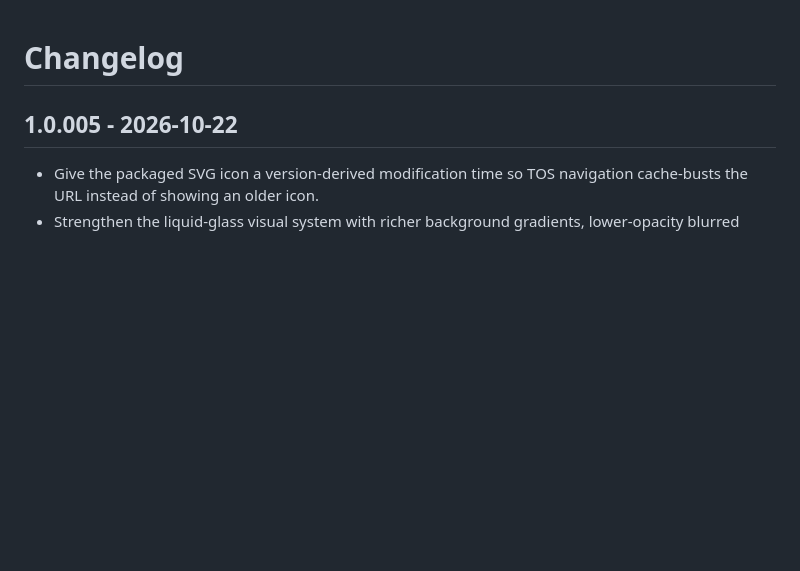
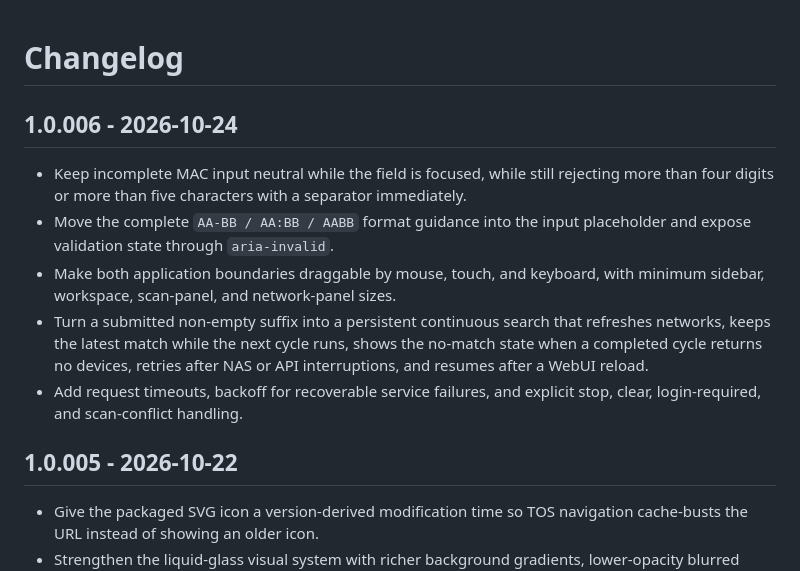
Before and after one commit to 642671/lan-mac-finder-tos7, a Markdown page: CHANGELOG.md, the part around the change. Drawn GitHub-style; blank space fills up the shorter version.

```diff
--- a/CHANGELOG.md
+++ b/CHANGELOG.md
@@ -1,4 +1,20 @@
 # Changelog
+
+## 1.0.006 - 2026-10-24
+
+- Keep incomplete MAC input neutral while the field is focused, while still
+  rejecting more than four digits or more than five characters with a
+  separator immediately.
+- Move the complete `AA-BB / AA:BB / AABB` format guidance into the input
+  placeholder and expose validation state through `aria-invalid`.
+- Make both application boundaries draggable by mouse, touch, and keyboard,
+  with minimum sidebar, workspace, scan-panel, and network-panel sizes.
+- Turn a submitted non-empty suffix into a persistent continuous search that
+  refreshes networks, keeps the latest match while the next cycle runs, shows
+  the no-match state when a completed cycle returns no devices, retries after
+  NAS or API interruptions, and resumes after a WebUI reload.
+- Add request timeouts, backoff for recoverable service failures, and explicit
+  stop, clear, login-required, and scan-conflict handling.
 
 ## 1.0.005 - 2026-10-22
 
```
Also changed, not shown: README.md (+19 -6 lines), docs/screenshots/dark.png, docs/screenshots/light.png, 14 other files.
